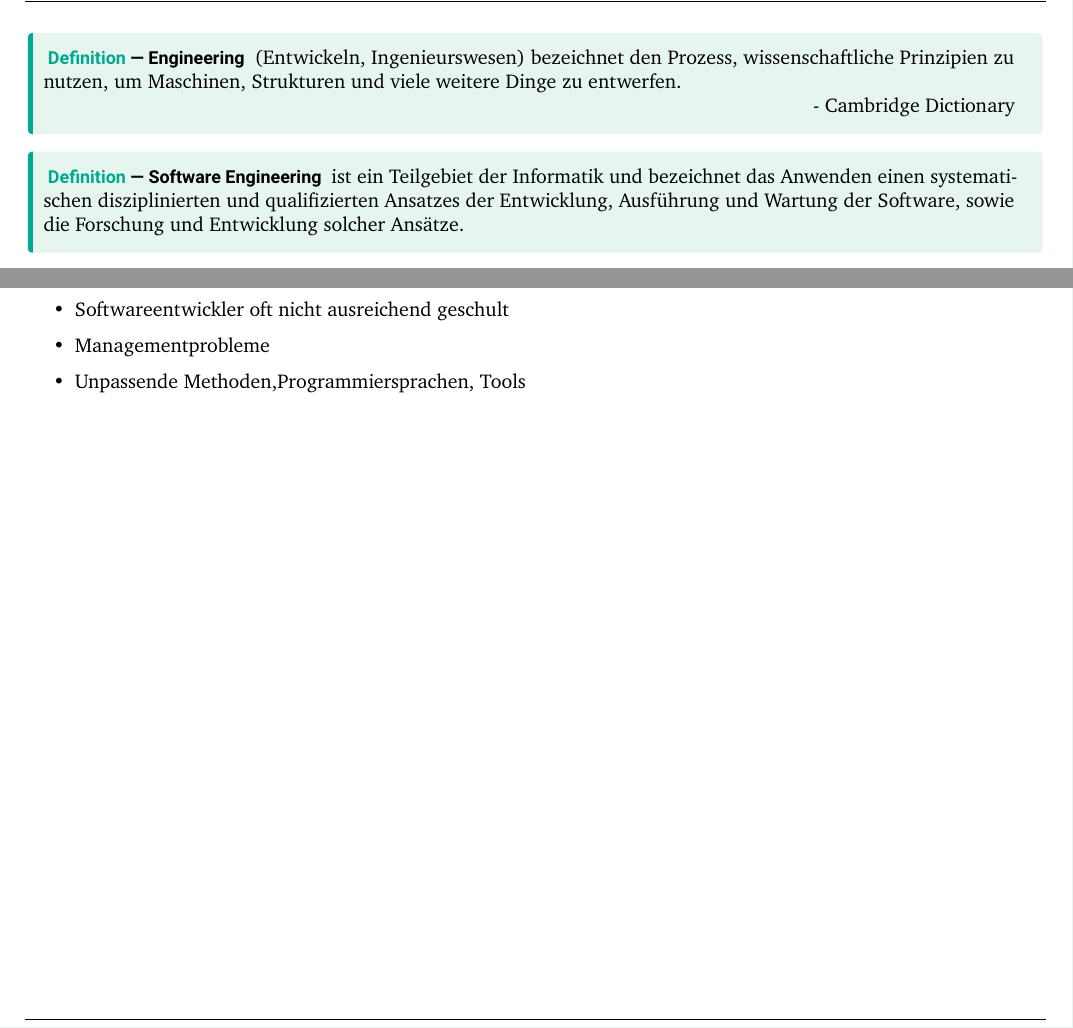
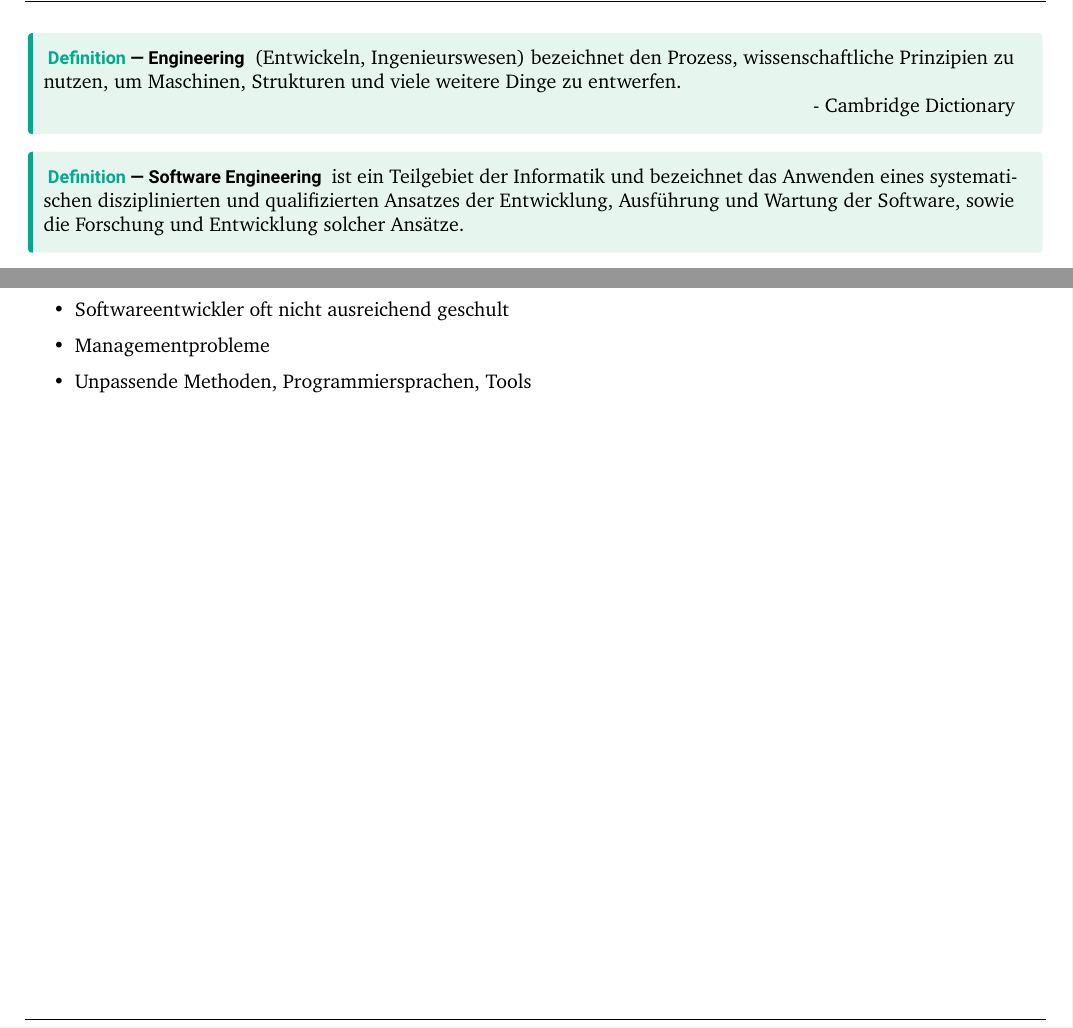
Before and after one commit to Rdeisenroth/SE-Zusammenfassung, a LaTeX document (SE-Zusammenfassung-20-21.tex): two parts of page 5 of 47, joined at a grey line, cut so that both start at the same text. The pictures show the PDF file SE-Zusammenfassung-20-21.pdf that the author committed with the source.

Commit message:
Fix Typo

```diff
--- a/SE-Zusammenfassung-20-21.tex
+++ b/SE-Zusammenfassung-20-21.tex
@@ -125,7 +125,7 @@
     \phantom{a}\hfill - Cambridge Dictionary
 \end{definition}
 \begin{definition}[Software Engineering]\index{Software Engineering}
-    ist ein Teilgebiet der Informatik und bezeichnet das Anwenden einen systematischen disziplinierten und qualifizierten Ansatzes der Entwicklung, Ausführung und Wartung der Software, sowie die Forschung und Entwicklung solcher Ansätze.
+    ist ein Teilgebiet der Informatik und bezeichnet das Anwenden eines systematischen disziplinierten und qualifizierten Ansatzes der Entwicklung, Ausführung und Wartung der Software, sowie die Forschung und Entwicklung solcher Ansätze.
 \end{definition}
 \subsubsection{Characteristics of Engineering Approaches}
 \begin{itemize}
```
Also changed, not shown: SE-Zusammenfassung-20-21.pdf, SE-Zusammenfassung-20-21.tex (2 more changed lines).
